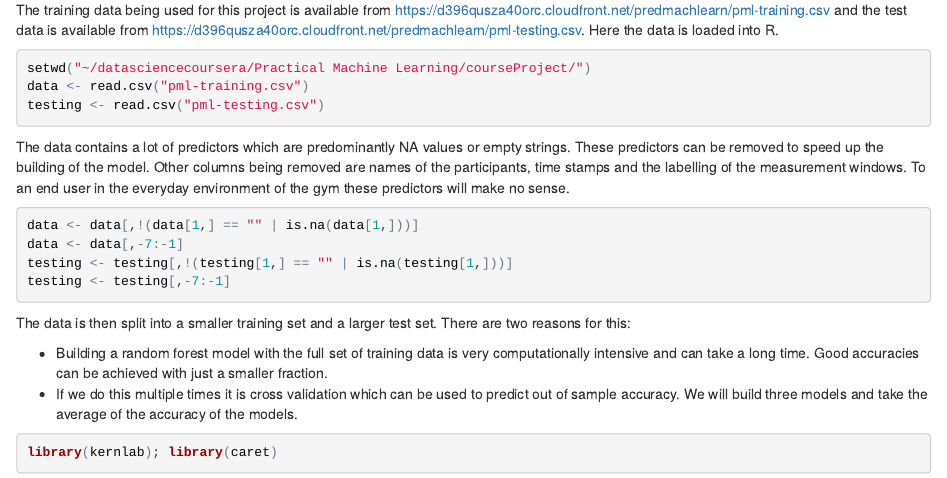
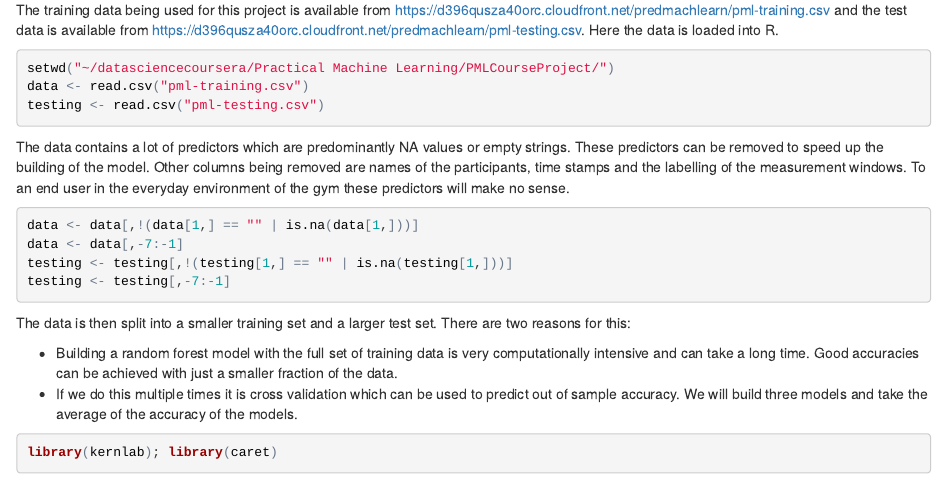
Before and after one commit to JackPeacock/PMLCourseProject, an R Markdown document (Report.Rmd): the page in a window 1100 px wide, from 220 px down. The pictures show the output file Report.html that the author committed with the source, opened offline.

Commit message:
Final small changes to R Markdown file.

````diff
--- a/Report.Rmd
+++ b/Report.Rmd
@@ -8,7 +8,7 @@ Using devices such as Jawbone Up, Nike FuelBand, and Fitbit it is now possible t
 The training data being used for this project is available from https://d396qusza40orc.cloudfront.net/predmachlearn/pml-training.csv and the test data is available from https://d396qusza40orc.cloudfront.net/predmachlearn/pml-testing.csv. Here the data is loaded into R.
 
 ```{r}
-setwd("~/datasciencecoursera/Practical Machine Learning/courseProject/")
+setwd("~/datasciencecoursera/Practical Machine Learning/PMLCourseProject/")
 data <- read.csv("pml-training.csv")
 testing <- read.csv("pml-testing.csv")
 ```
@@ -24,7 +24,7 @@ testing <- testing[,-7:-1]
 
 The data is then split into a smaller training set and a larger test set. There are two reasons for this:
 
-* Building a random forest model with the full set of training data is very computationally intensive and can take a long time. Good accuracies can be achieved with just a smaller fraction.
+* Building a random forest model with the full set of training data is very computationally intensive and can take a long time. Good accuracies can be achieved with just a smaller fraction of the data.
 * If we do this multiple times it is cross validation which can be used to predict out of sample accuracy. We will build three models and take the average of the accuracy of the models.
 
 ```{r cache=TRUE}
````
Also changed, not shown: Report.html.
